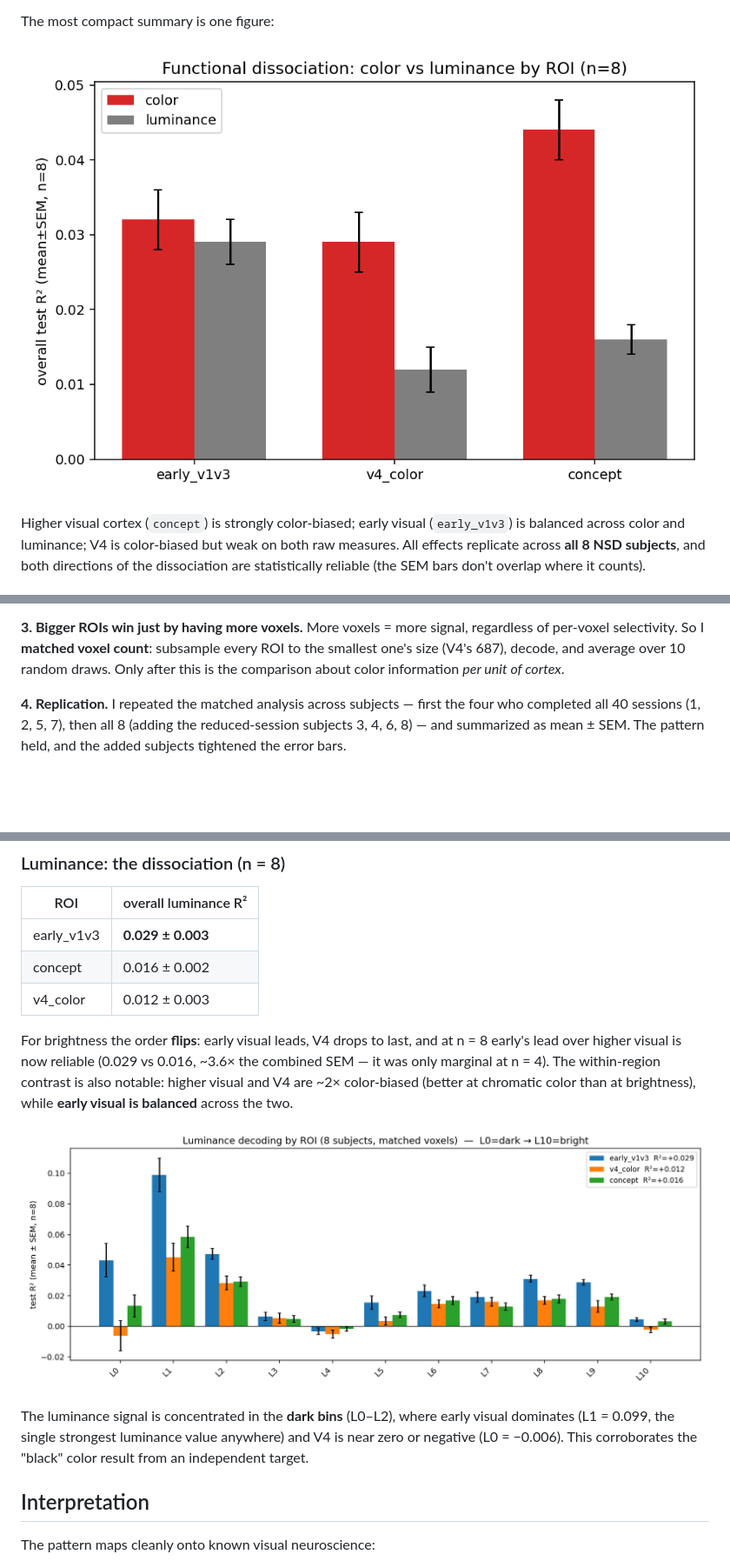
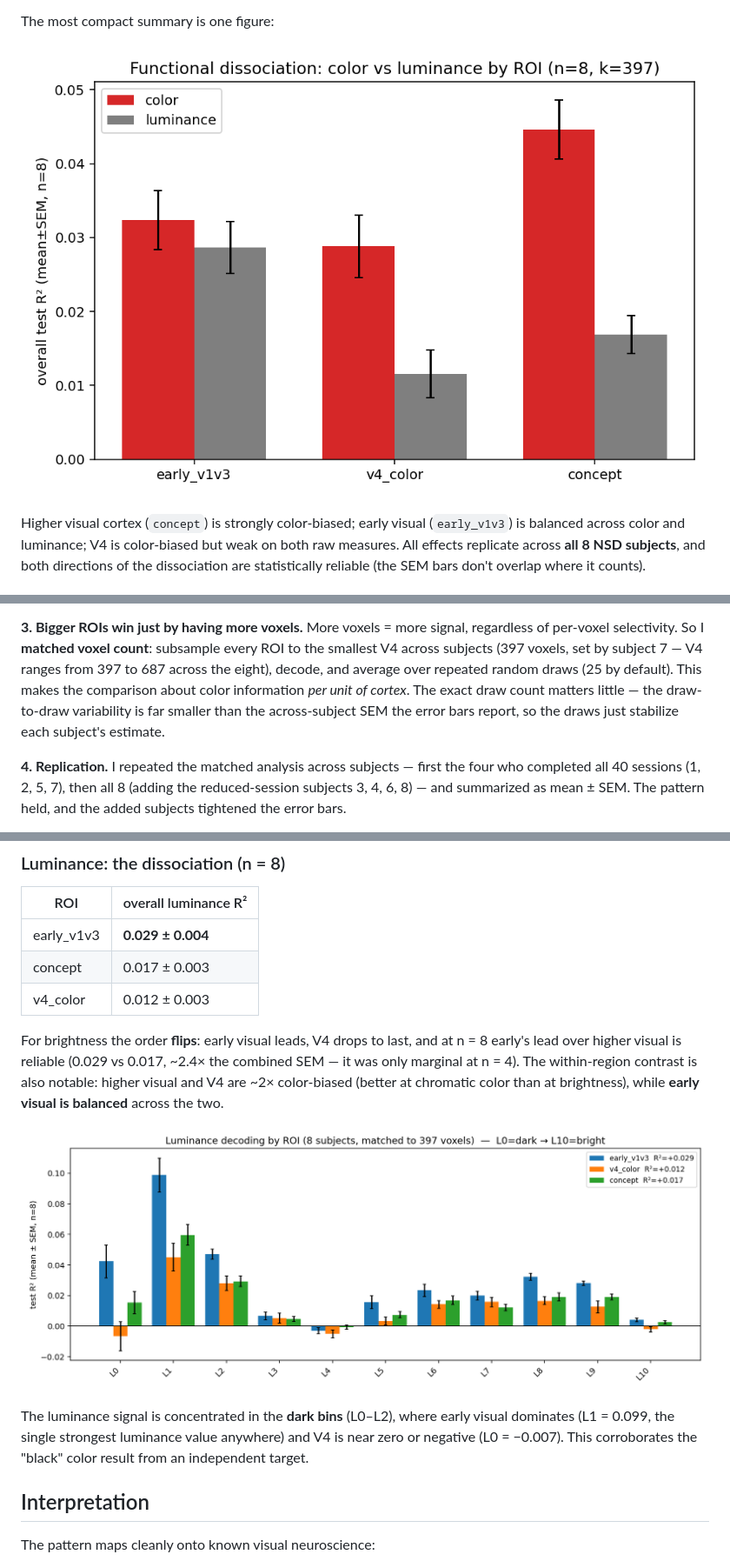
Before and after one commit to linduine/brain2vision-nsd-color, a Markdown page: REPORT.md, 3 parts joined by grey strips. Shown: that part at 87% size. Rendered like a GitHub page; pictures changed too: figures/fig2_luminance_by_roi.png, figures/fig3_dissociation.png; blank space fills up the shorter version.

```diff
--- a/REPORT.md
+++ b/REPORT.md
@@ -104,9 +104,12 @@ concept → 43k), all overfitting vanished, and now higher visual cortex looked
 
 **3. Bigger ROIs win just by having more voxels.** More voxels = more signal,
 regardless of per-voxel selectivity. So I **matched voxel count**: subsample every
-ROI to the smallest one's size (V4's 687), decode, and average over 10 random
-draws. Only after this is the comparison about color information *per unit of
-cortex*.
+ROI to the smallest V4 across subjects (397 voxels, set by subject 7 — V4 ranges
+from 397 to 687 across the eight), decode, and average over repeated random draws
+(25 by default). This makes the comparison about color information
+*per unit of cortex*. The exact draw count matters little — the draw-to-draw
+variability is far smaller than the across-subject SEM the error bars report, so
+the draws just stabilize each subject's estimate.
 
 **4. Replication.** I repeated the matched analysis across subjects — first the
 four who completed all 40 sessions (1, 2, 5, 7), then all 8 (adding the
@@ -155,12 +159,12 @@ are unreliable everywhere: too few training examples.
 
 | ROI | overall luminance R² |
 |---|---|
-| early_v1v3 | **0.029 ± 0.003** |
-| concept | 0.016 ± 0.002 |
+| early_v1v3 | **0.029 ± 0.004** |
+| concept | 0.017 ± 0.003 |
 | v4_color | 0.012 ± 0.003 |
 
 For brightness the order **flips**: early visual leads, V4 drops to last, and at
-n = 8 early's lead over higher visual is now reliable (0.029 vs 0.016, ~3.6× the
+n = 8 early's lead over higher visual is reliable (0.029 vs 0.017, ~2.4× the
 combined SEM — it was only marginal at n = 4). The within-region contrast is also
 notable: higher visual and V4 are ~2× color-biased (better at chromatic color
 than at brightness), while **early visual is balanced** across the two.
@@ -169,7 +173,7 @@ than at brightness), while **early visual is balanced** across the two.
 
 The luminance signal is concentrated in the **dark bins** (L0–L2), where early
 visual dominates (L1 = 0.099, the single strongest luminance value anywhere) and
-V4 is near zero or negative (L0 = −0.006). This corroborates the "black" color
+V4 is near zero or negative (L0 = −0.007). This corroborates the "black" color
 result from an independent target.
 
 ## Interpretation
```
Also changed, not shown: other parts of REPORT.md (+7 -6 lines), README.md (+1 -1 lines), docs/methods.md (+7 -5 lines), figures/fig1_color_by_roi.png, 3 other files.
